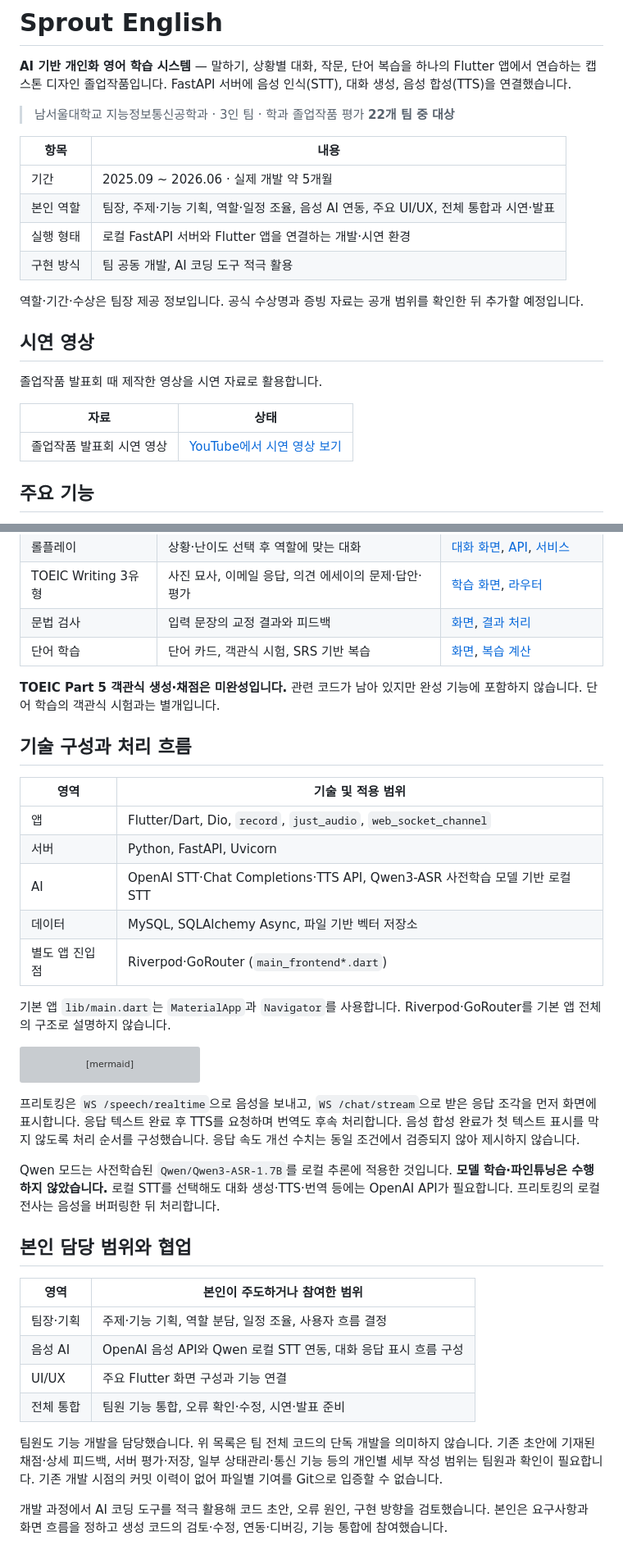
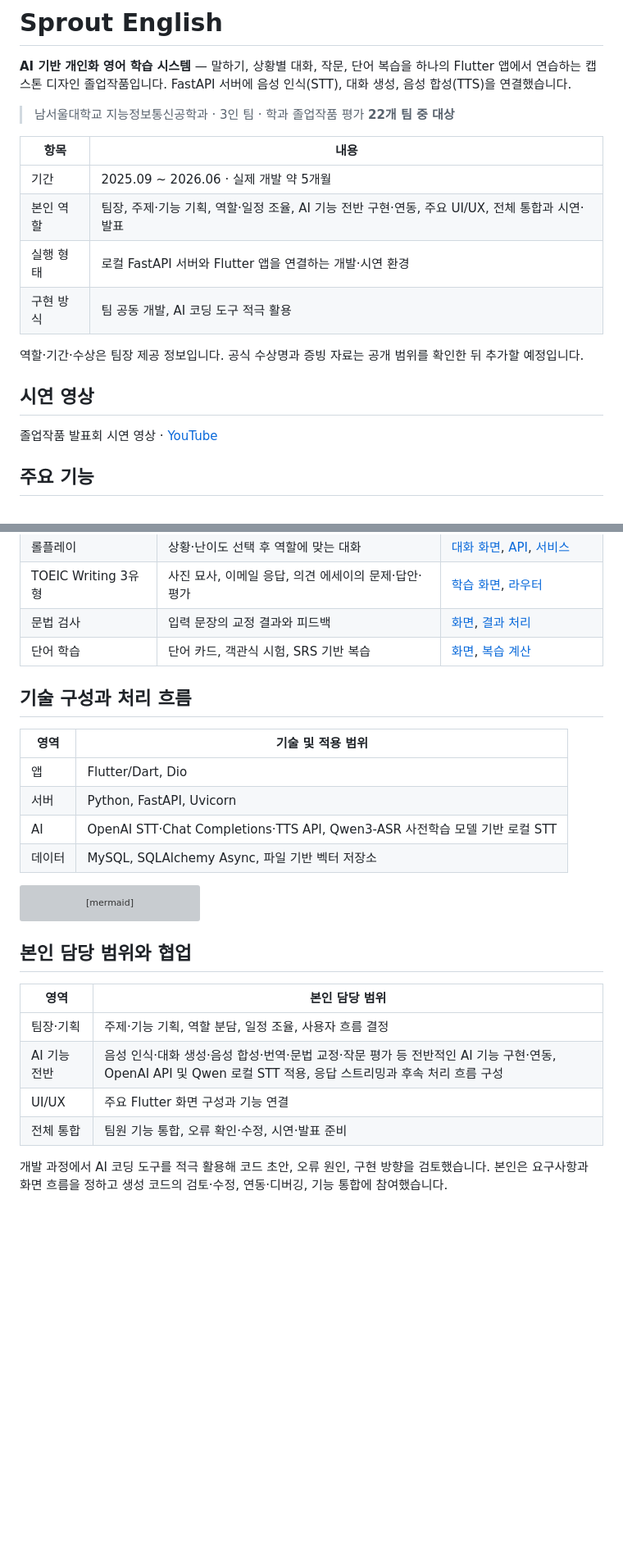
Before and after one commit to Jordi2801K/Sprout_English, a Markdown page: README.md, 2 parts joined by grey strips. Shown at 82% size. GitHub-like rendering; blank space fills up the shorter version; grey boxes are pictures that could not be loaded.

````diff
--- a/README.md
+++ b/README.md
@@ -7,7 +7,7 @@
 | 항목 | 내용 |
 | --- | --- |
 | 기간 | 2025.09 ~ 2026.06 · 실제 개발 약 5개월 |
-| 본인 역할 | 팀장, 주제·기능 기획, 역할·일정 조율, 음성 AI 연동, 주요 UI/UX, 전체 통합과 시연·발표 |
+| 본인 역할 | 팀장, 주제·기능 기획, 역할·일정 조율, AI 기능 전반 구현·연동, 주요 UI/UX, 전체 통합과 시연·발표 |
 | 실행 형태 | 로컬 FastAPI 서버와 Flutter 앱을 연결하는 개발·시연 환경 |
 | 구현 방식 | 팀 공동 개발, AI 코딩 도구 적극 활용 |
 
@@ -15,11 +15,7 @@
 
 ## 시연 영상
 
-졸업작품 발표회 때 제작한 영상을 시연 자료로 활용합니다.
-
-| 자료 | 상태 |
-| --- | --- |
-| 졸업작품 발표회 시연 영상 | [YouTube에서 시연 영상 보기](https://youtu.be/xwOvsRPu68I) |
+졸업작품 발표회 시연 영상 · [YouTube](https://youtu.be/xwOvsRPu68I)
 
 ## 주요 기능
 
@@ -33,19 +29,14 @@
 | 문법 검사 | 입력 문장의 교정 결과와 피드백 | [화면](lib/screens/grammar_check_screen.dart), [결과 처리](lib/screens/writing_assist_service.dart) |
 | 단어 학습 | 단어 카드, 객관식 시험, SRS 기반 복습 | [화면](lib/feature/vocab/vocab_page.dart), [복습 계산](server/app/services/vocab_srs.py) |
 
-**TOEIC Part 5 객관식 생성·채점은 미완성입니다.** 관련 코드가 남아 있지만 완성 기능에 포함하지 않습니다. 단어 학습의 객관식 시험과는 별개입니다.
-
 ## 기술 구성과 처리 흐름
 
 | 영역 | 기술 및 적용 범위 |
 | --- | --- |
-| 앱 | Flutter/Dart, Dio, `record`, `just_audio`, `web_socket_channel` |
+| 앱 | Flutter/Dart, Dio |
 | 서버 | Python, FastAPI, Uvicorn |
 | AI | OpenAI STT·Chat Completions·TTS API, Qwen3-ASR 사전학습 모델 기반 로컬 STT |
 | 데이터 | MySQL, SQLAlchemy Async, 파일 기반 벡터 저장소 |
-| 별도 앱 진입점 | Riverpod·GoRouter (`main_frontend*.dart`) |
-
-기본 앱 `lib/main.dart`는 `MaterialApp`과 `Navigator`를 사용합니다. Riverpod·GoRouter를 기본 앱 전체의 구조로 설명하지 않습니다.
 
 ```mermaid
 flowchart LR
@@ -59,20 +50,14 @@ flowchart LR
     Writing --> DB[(MySQL)]
 ```
 
-프리토킹은 `WS /speech/realtime`으로 음성을 보내고, `WS /chat/stream`으로 받은 응답 조각을 먼저 화면에 표시합니다. 응답 텍스트 완료 후 TTS를 요청하며 번역도 후속 처리합니다. 음성 합성 완료가 첫 텍스트 표시를 막지 않도록 처리 순서를 구성했습니다. 응답 속도 개선 수치는 동일 조건에서 검증되지 않아 제시하지 않습니다.
-
-Qwen 모드는 사전학습된 `Qwen/Qwen3-ASR-1.7B`를 로컬 추론에 적용한 것입니다. **모델 학습·파인튜닝은 수행하지 않았습니다.** 로컬 STT를 선택해도 대화 생성·TTS·번역 등에는 OpenAI API가 필요합니다. 프리토킹의 로컬 전사는 음성을 버퍼링한 뒤 처리합니다.
-
 ## 본인 담당 범위와 협업
 
-| 영역 | 본인이 주도하거나 참여한 범위 |
+| 영역 | 본인 담당 범위 |
 | --- | --- |
 | 팀장·기획 | 주제·기능 기획, 역할 분담, 일정 조율, 사용자 흐름 결정 |
-| 음성 AI | OpenAI 음성 API와 Qwen 로컬 STT 연동, 대화 응답 표시 흐름 구성 |
+| AI 기능 전반 | 음성 인식·대화 생성·음성 합성·번역·문법 교정·작문 평가 등 전반적인 AI 기능 구현·연동, OpenAI API 및 Qwen 로컬 STT 적용, 응답 스트리밍과 후속 처리 흐름 구성 |
 | UI/UX | 주요 Flutter 화면 구성과 기능 연결 |
 | 전체 통합 | 팀원 기능 통합, 오류 확인·수정, 시연·발표 준비 |
-
-팀원도 기능 개발을 담당했습니다. 위 목록은 팀 전체 코드의 단독 개발을 의미하지 않습니다. 기존 초안에 기재된 채점·상세 피드백, 서버 평가·저장, 일부 상태관리·통신 기능 등의 개인별 세부 작성 범위는 팀원과 확인이 필요합니다. 기존 개발 시점의 커밋 이력이 없어 파일별 기여를 Git으로 입증할 수 없습니다.
 
 개발 과정에서 AI 코딩 도구를 적극 활용해 코드 초안, 오류 원인, 구현 방향을 검토했습니다. 본인은 요구사항과 화면 흐름을 정하고 생성 코드의 검토·수정, 연동·디버깅, 기능 통합에 참여했습니다.
 
````
Also changed, not shown: other parts of README.md (+0 -32 lines).
